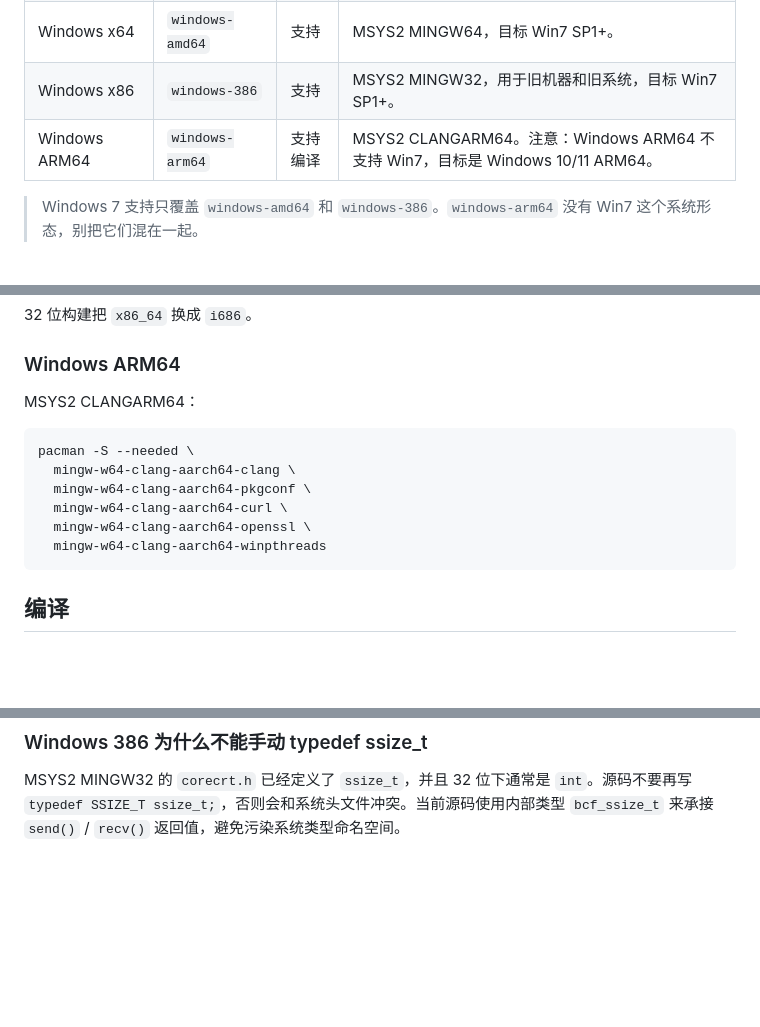
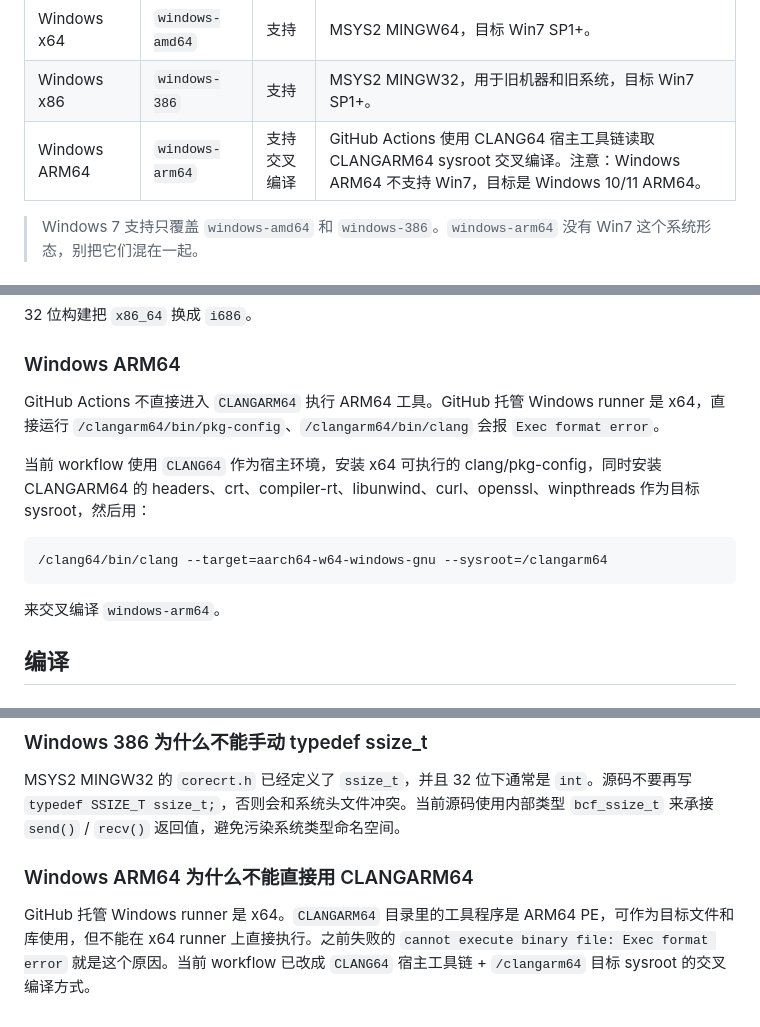
Before and after one commit to fscarmen/aaa, a Markdown page: README.md, 3 parts joined by grey strips. Drawn GitHub-style; blank space fills up the shorter version.

````diff
--- a/README.md
+++ b/README.md
@@ -23,7 +23,7 @@
 | macOS Apple Silicon | `macos-arm64` | 支持 | 最低建议 macOS 11，runner 使用 `macos-14-arm64`。 |
 | Windows x64 | `windows-amd64` | 支持 | MSYS2 MINGW64，目标 Win7 SP1+。 |
 | Windows x86 | `windows-386` | 支持 | MSYS2 MINGW32，用于旧机器和旧系统，目标 Win7 SP1+。 |
-| Windows ARM64 | `windows-arm64` | 支持编译 | MSYS2 CLANGARM64。注意：Windows ARM64 不支持 Win7，目标是 Windows 10/11 ARM64。 |
+| Windows ARM64 | `windows-arm64` | 支持交叉编译 | GitHub Actions 使用 CLANG64 宿主工具链读取 CLANGARM64 sysroot 交叉编译。注意：Windows ARM64 不支持 Win7，目标是 Windows 10/11 ARM64。 |
 
 > Windows 7 支持只覆盖 `windows-amd64` 和 `windows-386`。`windows-arm64` 没有 Win7 这个系统形态，别把它们混在一起。
 
@@ -77,16 +77,15 @@ pacman -S --needed \
 
 ### Windows ARM64
 
-MSYS2 CLANGARM64：
+GitHub Actions 不直接进入 `CLANGARM64` 执行 ARM64 工具。GitHub 托管 Windows runner 是 x64，直接运行 `/clangarm64/bin/pkg-config`、`/clangarm64/bin/clang` 会报 `Exec format error`。
+
+当前 workflow 使用 `CLANG64` 作为宿主环境，安装 x64 可执行的 clang/pkg-config，同时安装 CLANGARM64 的 headers、crt、compiler-rt、libunwind、curl、openssl、winpthreads 作为目标 sysroot，然后用：
 
 ```bash
-pacman -S --needed \
-  mingw-w64-clang-aarch64-clang \
-  mingw-w64-clang-aarch64-pkgconf \
-  mingw-w64-clang-aarch64-curl \
-  mingw-w64-clang-aarch64-openssl \
-  mingw-w64-clang-aarch64-winpthreads
+/clang64/bin/clang --target=aarch64-w64-windows-gnu --sysroot=/clangarm64
 ```
+
+来交叉编译 `windows-arm64`。
 
 ## 编译
 
@@ -219,3 +218,7 @@ WinSock 的 `setsockopt` 第 4 个参数类型是 `const char *`，`getsockopt`
 ### Windows 386 为什么不能手动 typedef ssize_t
 
 MSYS2 MINGW32 的 `corecrt.h` 已经定义了 `ssize_t`，并且 32 位下通常是 `int`。源码不要再写 `typedef SSIZE_T ssize_t;`，否则会和系统头文件冲突。当前源码使用内部类型 `bcf_ssize_t` 来承接 `send()` / `recv()` 返回值，避免污染系统类型命名空间。
+
+### Windows ARM64 为什么不能直接用 CLANGARM64
+
+GitHub 托管 Windows runner 是 x64。`CLANGARM64` 目录里的工具程序是 ARM64 PE，可作为目标文件和库使用，但不能在 x64 runner 上直接执行。之前失败的 `cannot execute binary file: Exec format error` 就是这个原因。当前 workflow 已改成 `CLANG64` 宿主工具链 + `/clangarm64` 目标 sysroot 的交叉编译方式。
````
